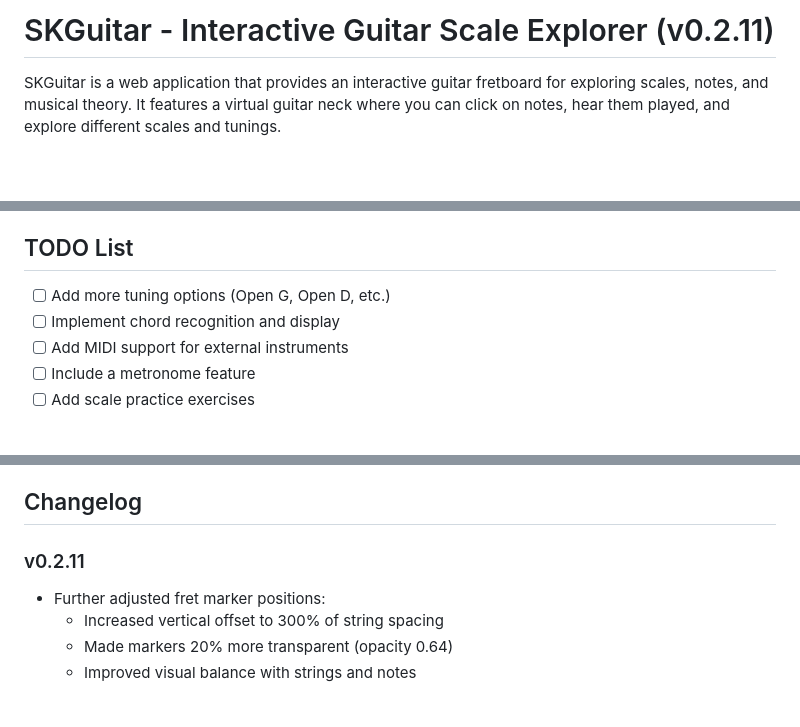
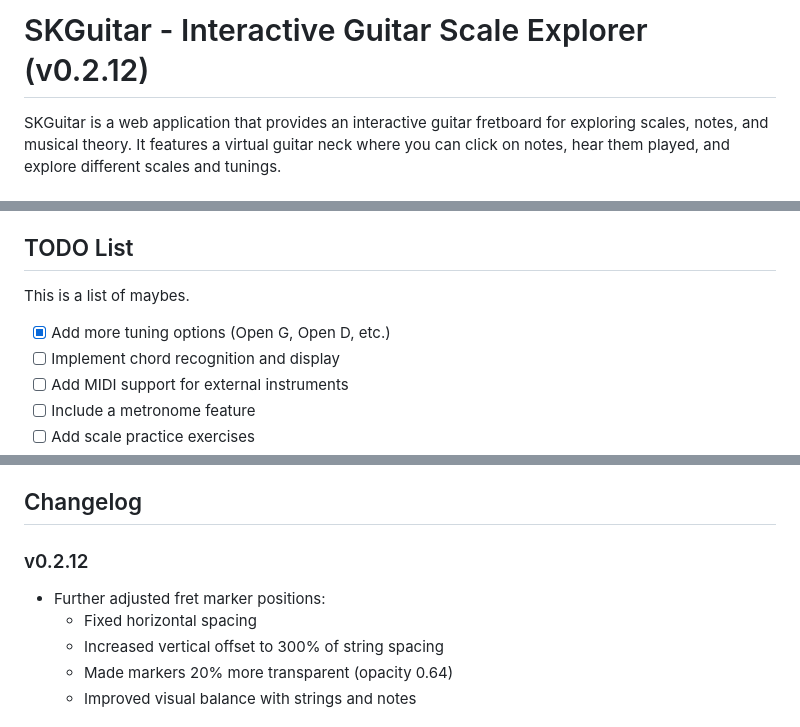
Before and after one commit to bhbmaster/skguitar, a Markdown page: README.md, 3 parts joined by grey strips. Drawn GitHub-style; blank space fills up the shorter version.

```diff
--- a/README.md
+++ b/README.md
@@ -1,4 +1,4 @@
-# SKGuitar - Interactive Guitar Scale Explorer (v0.2.11)
+# SKGuitar - Interactive Guitar Scale Explorer (v0.2.12)
 
 SKGuitar is a web application that provides an interactive guitar fretboard for exploring scales, notes, and musical theory. It features a virtual guitar neck where you can click on notes, hear them played, and explore different scales and tunings.
 
@@ -166,7 +166,9 @@ The script will:
 
 ## TODO List
 
-- [ ] Add more tuning options (Open G, Open D, etc.)
+This is a list of maybes.
+
+- [x] Add more tuning options (Open G, Open D, etc.)
 - [ ] Implement chord recognition and display
 - [ ] Add MIDI support for external instruments
 - [ ] Include a metronome feature
@@ -181,8 +183,9 @@ The script will:
 
 ## Changelog
 
-### v0.2.11
+### v0.2.12
 - Further adjusted fret marker positions:
+  - Fixed horizontal spacing
   - Increased vertical offset to 300% of string spacing
   - Made markers 20% more transparent (opacity 0.64)
   - Improved visual balance with strings and notes
```
